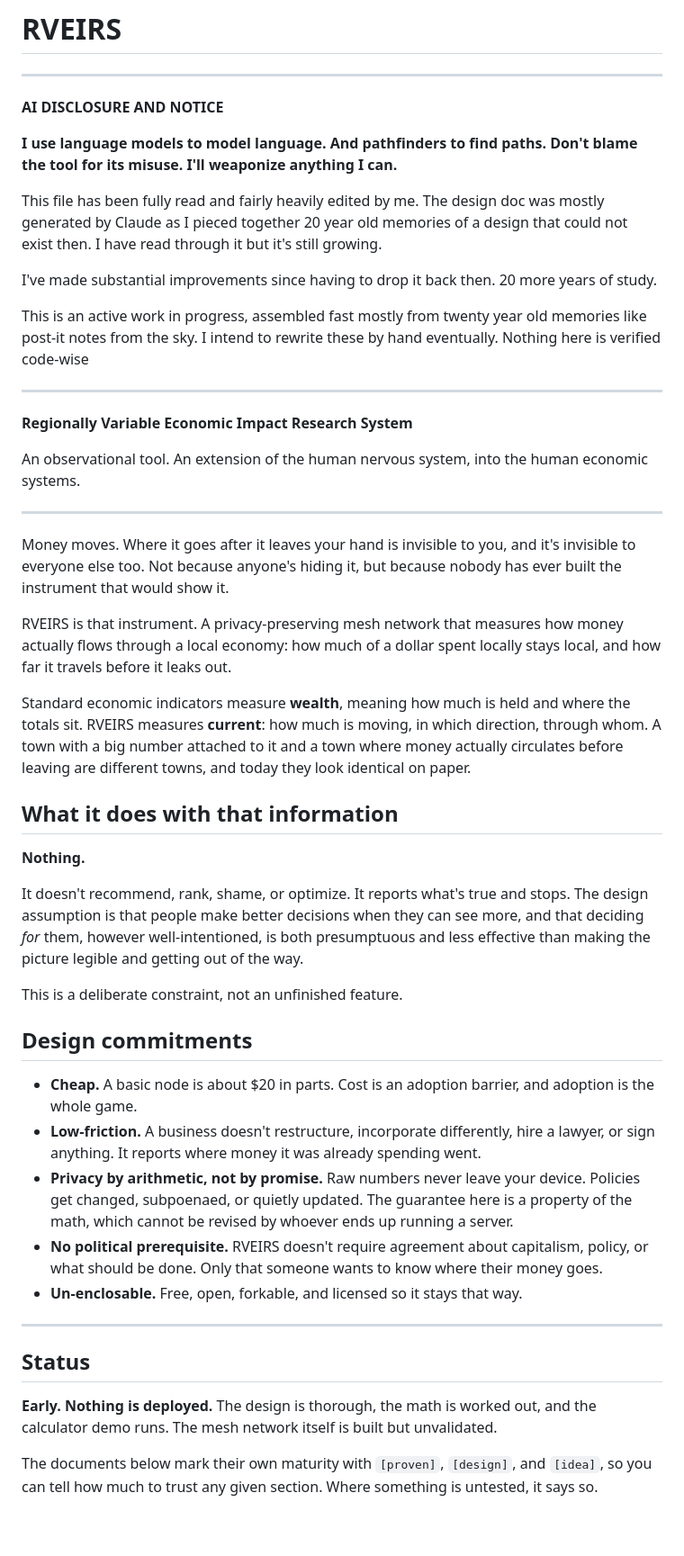
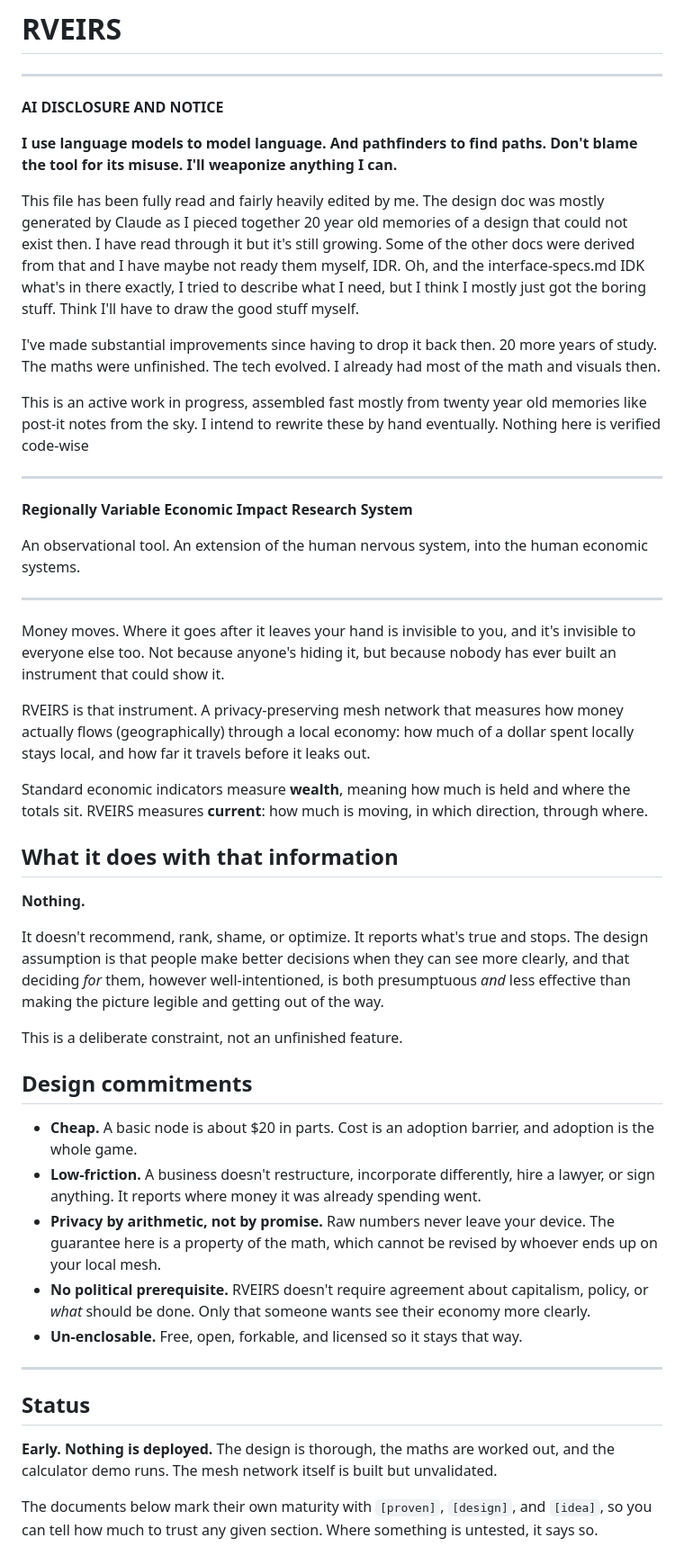
Before and after one commit to OutlandishApparatus/rveirs, a Markdown page: README.md, the part around one of its changes. Shown at 90% size. Drawn GitHub-style; blank space fills up the shorter version.

Commit message:
Revise README for clarity and detail enhancements
Updated various sections for clarity and detail, including improvements to the descriptions of RVEIRS and its functionalities.

```diff
--- a/README.md
+++ b/README.md
@@ -7,9 +7,9 @@
 **I use language models to model language. And pathfinders to find paths.**
 **Don't blame the tool for its misuse. I'll weaponize anything I can.**
 
-This file has been fully read and fairly heavily edited by me. The design doc was mostly generated by Claude as I pieced together 20 year old memories of a design that could not exist then. I have read through it but it's still growing.
+This file has been fully read and fairly heavily edited by me. The design doc was mostly generated by Claude as I pieced together 20 year old memories of a design that could not exist then. I have read through it but it's still growing. Some of the other docs were derived from that and I have maybe not ready them myself, IDR. Oh, and the interface-specs.md IDK what's in there exactly, I tried to describe what I need, but I think I mostly just got the boring stuff. Think I'll have to draw the good stuff myself.
 
-I've made substantial improvements since having to drop it back then. 20 more years of study.
+I've made substantial improvements since having to drop it back then. 20 more years of study. The maths were unfinished. The tech evolved. I already had most of the math and visuals then.
 
 This is an active work in progress, assembled fast mostly from twenty year old memories like post-it notes from the sky. I intend to rewrite these by hand eventually. Nothing here is verified code-wise
 
@@ -21,17 +21,17 @@ An observational tool. An extension of the human nervous system, into the human
 
 ---
 
-Money moves. Where it goes after it leaves your hand is invisible to you, and it's invisible to everyone else too. Not because anyone's hiding it, but because nobody has ever built the instrument that would show it.
+Money moves. Where it goes after it leaves your hand is invisible to you, and it's invisible to everyone else too. Not because anyone's hiding it, but because nobody has ever built an instrument that could show it.
 
-RVEIRS is that instrument. A privacy-preserving mesh network that measures how money actually flows through a local economy: how much of a dollar spent locally stays local, and how far it travels before it leaks out.
+RVEIRS is that instrument. A privacy-preserving mesh network that measures how money actually flows (geographically) through a local economy: how much of a dollar spent locally stays local, and how far it travels before it leaks out.
 
-Standard economic indicators measure **wealth**, meaning how much is held and where the totals sit. RVEIRS measures **current**: how much is moving, in which direction, through whom. A town with a big number attached to it and a town where money actually circulates before leaving are different towns, and today they look identical on paper.
+Standard economic indicators measure **wealth**, meaning how much is held and where the totals sit. RVEIRS measures **current**: how much is moving, in which direction, through where.
 
 ## What it does with that information
 
 **Nothing.**
 
-It doesn't recommend, rank, shame, or optimize. It reports what's true and stops. The design assumption is that people make better decisions when they can see more, and that deciding *for* them, however well-intentioned, is both presumptuous and less effective than making the picture legible and getting out of the way.
+It doesn't recommend, rank, shame, or optimize. It reports what's true and stops. The design assumption is that people make better decisions when they can see more clearly, and that deciding *for* them, however well-intentioned, is both presumptuous *and* less effective than making the picture legible and getting out of the way.
 
 This is a deliberate constraint, not an unfinished feature.
 
@@ -39,15 +39,15 @@ This is a deliberate constraint, not an unfinished feature.
 
 - **Cheap.** A basic node is about $20 in parts. Cost is an adoption barrier, and adoption is the whole game.
 - **Low-friction.** A business doesn't restructure, incorporate differently, hire a lawyer, or sign anything. It reports where money it was already spending went.
-- **Privacy by arithmetic, not by promise.** Raw numbers never leave your device. Policies get changed, subpoenaed, or quietly updated. The guarantee here is a property of the math, which cannot be revised by whoever ends up running a server.
-- **No political prerequisite.** RVEIRS doesn't require agreement about capitalism, policy, or what should be done. Only that someone wants to know where their money goes.
+- **Privacy by arithmetic, not by promise.** Raw numbers never leave your device. The guarantee here is a property of the math, which cannot be revised by whoever ends up on your local mesh.
+- **No political prerequisite.** RVEIRS doesn't require agreement about capitalism, policy, or *what* should be done. Only that someone wants see their economy more clearly.
 - **Un-enclosable.** Free, open, forkable, and licensed so it stays that way.
 
 ---
 
 ## Status
 
-**Early. Nothing is deployed.** The design is thorough, the math is worked out, and the calculator demo runs. The mesh network itself is built but unvalidated.
+**Early. Nothing is deployed.** The design is thorough, the maths are worked out, and the calculator demo runs. The mesh network itself is built but unvalidated.
 
 The documents below mark their own maturity with `[proven]`, `[design]`, and `[idea]`, so you can tell how much to trust any given section. Where something is untested, it says so.
 
```
Also changed, not shown: other parts of README.md (+11 -5 lines).
